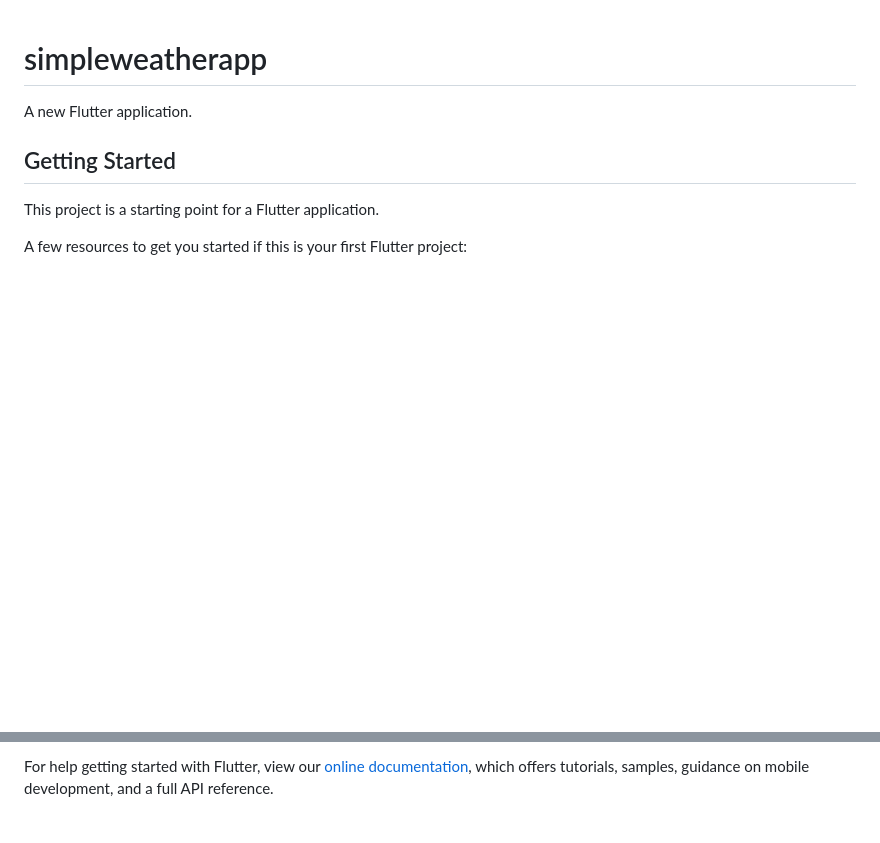
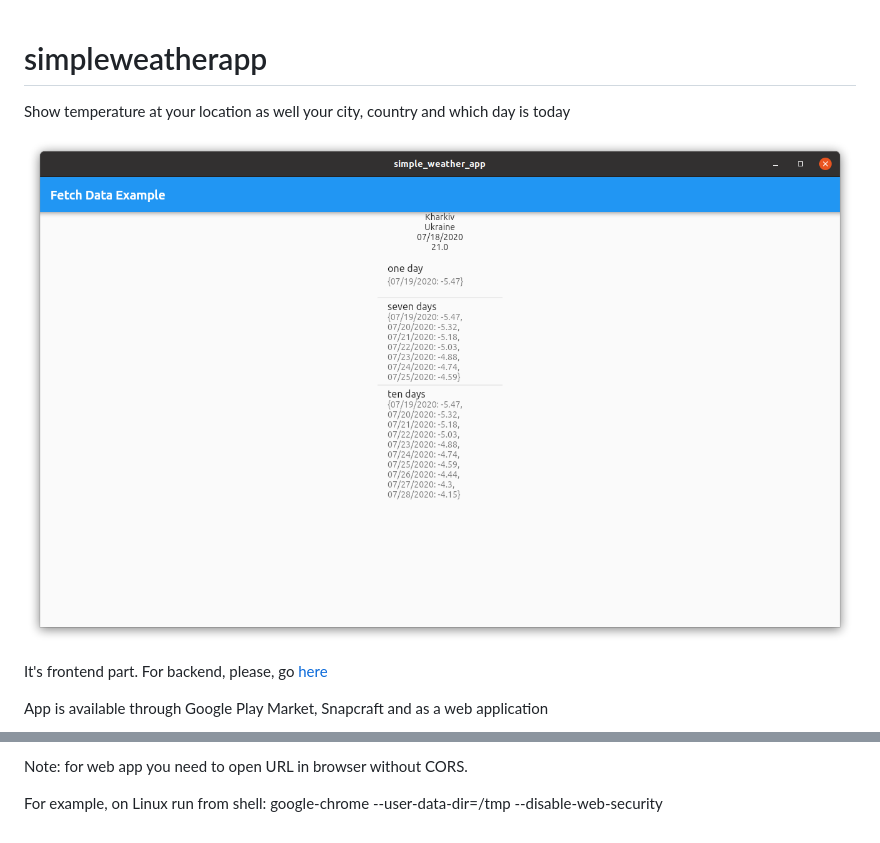
Before and after one commit to Oysiyl/simple-weather-app, a Markdown page: README.md, 2 parts joined by grey strips. Drawn GitHub-style; pictures changed too: src/images/example.png (added); blank space fills up the shorter version.

Commit message:
Built and deployed web to Firebase Hosting; built linux and deployed to Snap Store; updated README

```diff
--- a/README.md
+++ b/README.md
@@ -1,10 +1,10 @@
 # simpleweatherapp
 
-A new Flutter application.
+Show temperature at your location as well your city, country and which day is today
 
-## Getting Started
+![Example](src/images/example.png)
 
-This project is a starting point for a Flutter application.
+It's frontend part. For backend, please, go [here](https://github.com/Oysiyl/Weather_app)
 
-A few resources to get you started if this is your first Flutter project:
+App is available through Google Play Market, Snapcraft and as a web application
 
@@ -13,4 +14,4 @@ A few resources to get you started if this is your first Flutter project:
 
-For help getting started with Flutter, view our
-[online documentation](https://flutter.dev/docs), which offers tutorials,
-samples, guidance on mobile development, and a full API reference.
+Note: for web app you need to open URL in browser without CORS.
+
+For example, on Linux run from shell: google-chrome  --user-data-dir=/tmp --disable-web-security
```
Also changed, not shown: other parts of README.md (+3 -2 lines), src/images/resized_firebase_black.png (added), src/images/resized_google_play_black.png (added), 16 other files.
